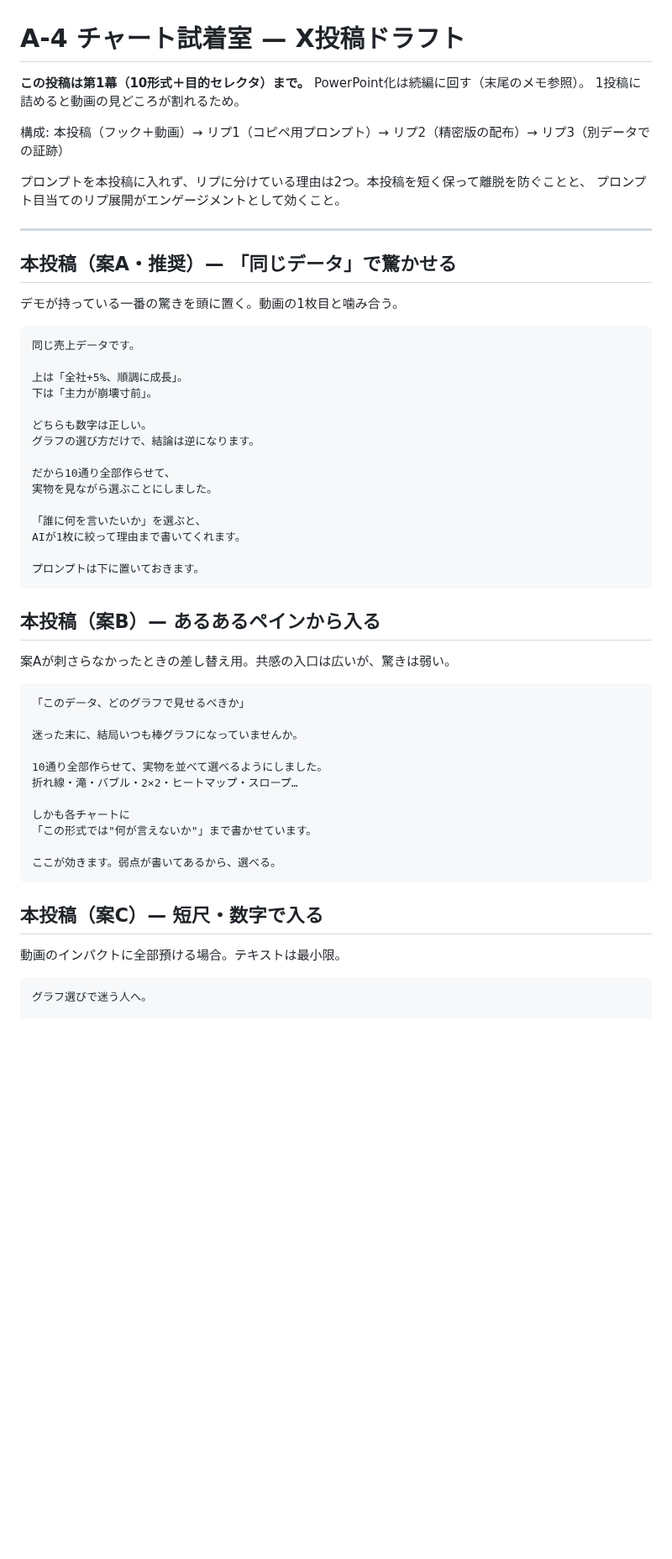
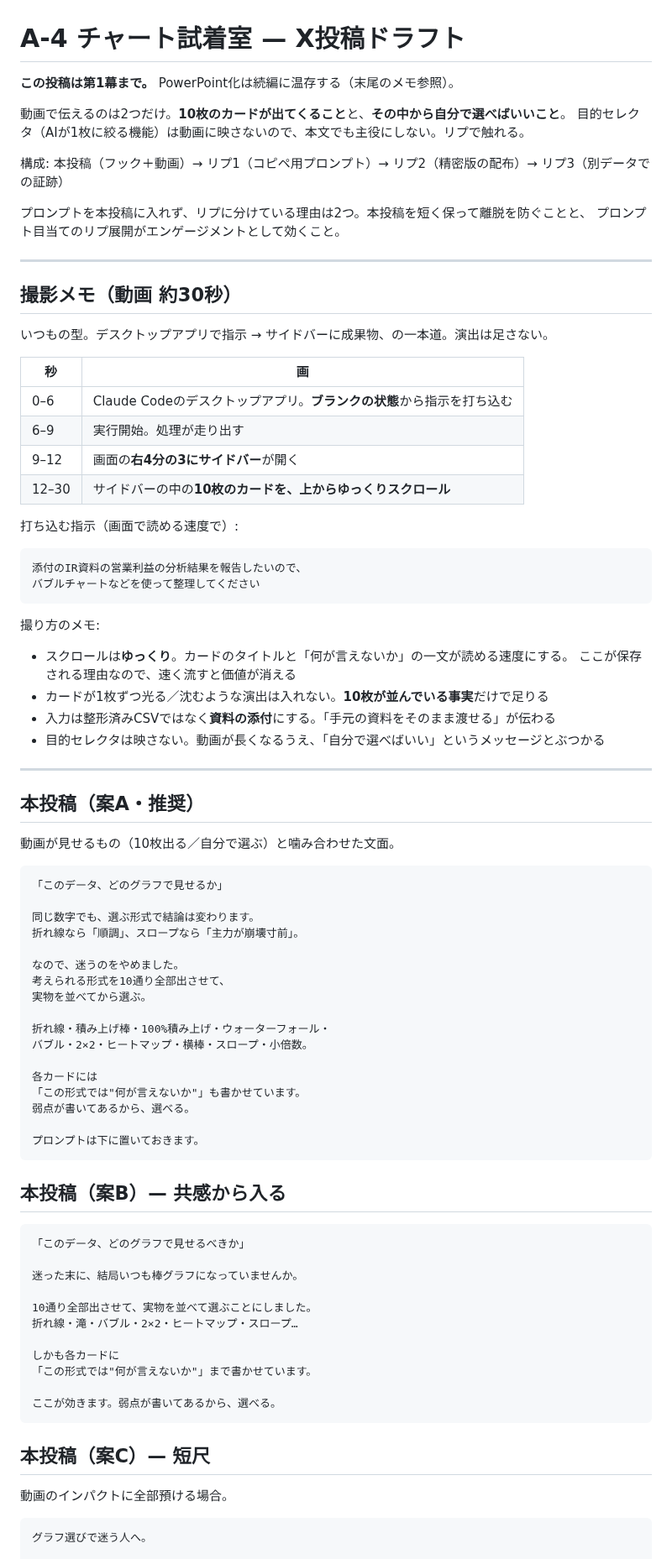
Before and after one commit to Ted0321/kotetsu-work-ai-skills, a Markdown page: demos/chart-fitting-room/POST-DRAFT.md, the part around one of its changes. Shown at 84% size. Drawn GitHub-style; blank space fills up the shorter version.

Commit message:
動画構成をいつもの型に差し替え、投稿文を噛み合わせ
デスクトップアプリで指示→サイドバーに10枚のカード→ゆっくりスクロール、
の一本道に変更。1枚ずつ光らせる演出は削除。

伝えるのは「10枚出ること」と「自分で選べばいいこと」の2点に絞ったため、
本文からも「AIが1枚に絞る」を外し、目的セレクタはリプと続編に回した。
短縮版プロンプトからもセレクタの指定を外し、動画との食い違いを解消。

Co-Authored-By: Claude Opus 5 <noreply@anthropic.com>
Claude-Session: https://claude.ai/code/session_01VzkLjrAFazjXEpA8JvzdAB

````diff
--- a/demos/chart-fitting-room/POST-DRAFT.md
+++ b/demos/chart-fitting-room/POST-DRAFT.md
@@ -1,7 +1,9 @@
 # A-4 チャート試着室 — X投稿ドラフト
 
-**この投稿は第1幕（10形式＋目的セレクタ）まで。** PowerPoint化は続編に回す（末尾のメモ参照）。
-1投稿に詰めると動画の見どころが割れるため。
+**この投稿は第1幕まで。** PowerPoint化は続編に温存する（末尾のメモ参照）。
+
+動画で伝えるのは2つだけ。**10枚のカードが出てくること**と、**その中から自分で選べばいいこと**。
+目的セレクタ（AIが1枚に絞る機能）は動画に映さないので、本文でも主役にしない。リプで触れる。
 
 構成: 本投稿（フック＋動画）→ リプ1（コピペ用プロンプト）→ リプ2（精密版の配布）→ リプ3（別データでの証跡）
 
@@ -10,49 +12,77 @@
 
 ---
 
-## 本投稿（案A・推奨）— 「同じデータ」で驚かせる
+## 撮影メモ（動画 約30秒）
 
-デモが持っている一番の驚きを頭に置く。動画の1枚目と噛み合う。
+いつもの型。デスクトップアプリで指示 → サイドバーに成果物、の一本道。演出は足さない。
+
+| 秒 | 画 |
+|---|---|
+| 0–6 | Claude Codeのデスクトップアプリ。**ブランクの状態**から指示を打ち込む |
+| 6–9 | 実行開始。処理が走り出す |
+| 9–12 | 画面の**右4分の3にサイドバー**が開く |
+| 12–30 | サイドバーの中の**10枚のカードを、上からゆっくりスクロール** |
+
+打ち込む指示（画面で読める速度で）:
 
 ```text
-同じ売上データです。
+添付のIR資料の営業利益の分析結果を報告したいので、
+バブルチャートなどを使って整理してください
+```
 
-上は「全社+5%、順調に成長」。
-下は「主力が崩壊寸前」。
+撮り方のメモ:
 
-どちらも数字は正しい。
-グラフの選び方だけで、結論は逆になります。
+- スクロールは**ゆっくり**。カードのタイトルと「何が言えないか」の一文が読める速度にする。
+  ここが保存される理由なので、速く流すと価値が消える
+- カードが1枚ずつ光る／沈むような演出は入れない。**10枚が並んでいる事実**だけで足りる
+- 入力は整形済みCSVではなく**資料の添付**にする。「手元の資料をそのまま渡せる」が伝わる
+- 目的セレクタは映さない。動画が長くなるうえ、「自分で選べばいい」というメッセージとぶつかる
 
-だから10通り全部作らせて、
-実物を見ながら選ぶことにしました。
+---
 
-「誰に何を言いたいか」を選ぶと、
-AIが1枚に絞って理由まで書いてくれます。
+## 本投稿（案A・推奨）
+
+動画が見せるもの（10枚出る／自分で選ぶ）と噛み合わせた文面。
+
+```text
+「このデータ、どのグラフで見せるか」
+
+同じ数字でも、選ぶ形式で結論は変わります。
+折れ線なら「順調」、スロープなら「主力が崩壊寸前」。
+
+なので、迷うのをやめました。
+考えられる形式を10通り全部出させて、
+実物を並べてから選ぶ。
+
+折れ線・積み上げ棒・100%積み上げ・ウォーターフォール・
+バブル・2×2・ヒートマップ・横棒・スロープ・小倍数。
+
+各カードには
+「この形式では"何が言えないか"」も書かせています。
+弱点が書いてあるから、選べる。
 
 プロンプトは下に置いておきます。
 ```
 
-## 本投稿（案B）— あるあるペインから入る
-
-案Aが刺さらなかったときの差し替え用。共感の入口は広いが、驚きは弱い。
+## 本投稿（案B）— 共感から入る
 
 ```text
 「このデータ、どのグラフで見せるべきか」
 
 迷った末に、結局いつも棒グラフになっていませんか。
 
-10通り全部作らせて、実物を並べて選べるようにしました。
+10通り全部出させて、実物を並べて選ぶことにしました。
 折れ線・滝・バブル・2×2・ヒートマップ・スロープ…
 
-しかも各チャートに
+しかも各カードに
 「この形式では"何が言えないか"」まで書かせています。
 
 ここが効きます。弱点が書いてあるから、選べる。
 ```
 
-## 本投稿（案C）— 短尺・数字で入る
+## 本投稿（案C）— 短尺
 
-動画のインパクトに全部預ける場合。テキストは最小限。
+動画のインパクトに全部預ける場合。
 
 ```text
 グラフ選びで迷う人へ。
````
Also changed, not shown: other parts of demos/chart-fitting-room/POST-DRAFT.md (+11 -31 lines).
